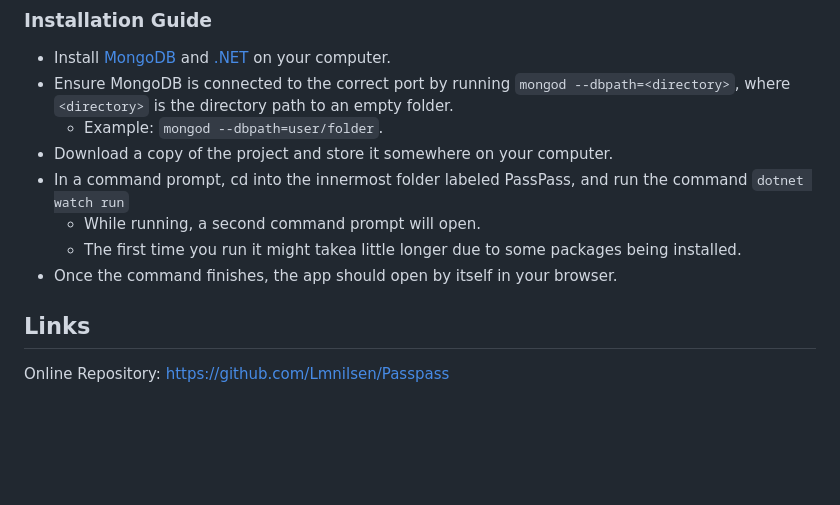
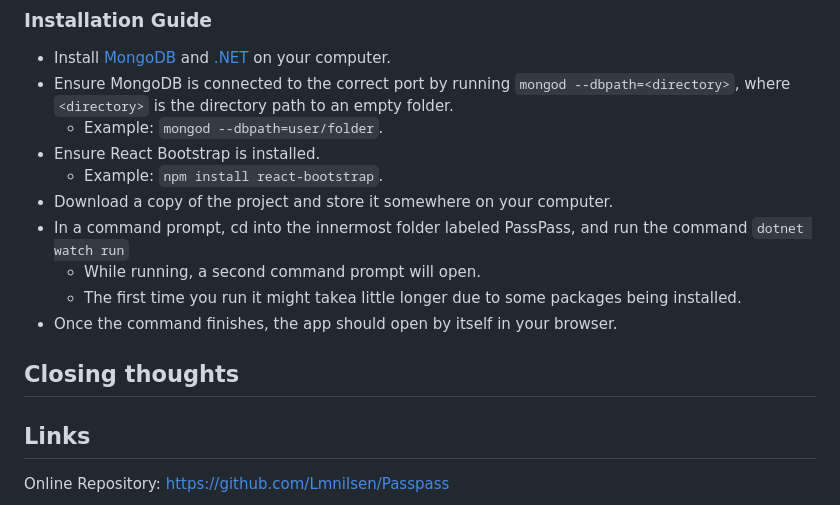
Before and after one commit to Lmnilsen/Passpass, a Markdown page: README.md, the part around the change. GitHub-like rendering; blank space fills up the shorter version.

```diff
--- a/README.md
+++ b/README.md
@@ -81,11 +81,15 @@ https://github.com/Lmnilsen/Passpass/blob/main/mockups/PasswordPage.png
 * Install [MongoDB](https://www.mongodb.com/docs/manual/administration/install-community/) and [.NET](https://dotnet.microsoft.com/en-us/download) on your computer.
 * Ensure MongoDB is connected to the correct port by running ``mongod --dbpath=<directory>``, where ``<directory>`` is the directory path to an empty folder.
   * Example: ``mongod --dbpath=user/folder``.
+* Ensure React Bootstrap is installed.
+  * Example: ``npm install react-bootstrap``.
 * Download a copy of the project and store it somewhere on your computer.
 * In a command prompt, cd into the innermost folder labeled PassPass, and run the command ``dotnet watch run``
   * While running, a second command prompt will open.
   * The first time you run it might takea little longer due to some packages being installed.
 * Once the command finishes, the app should open by itself in your browser.
+
+## Closing thoughts
 
 ## Links
 Online Repository:
```
